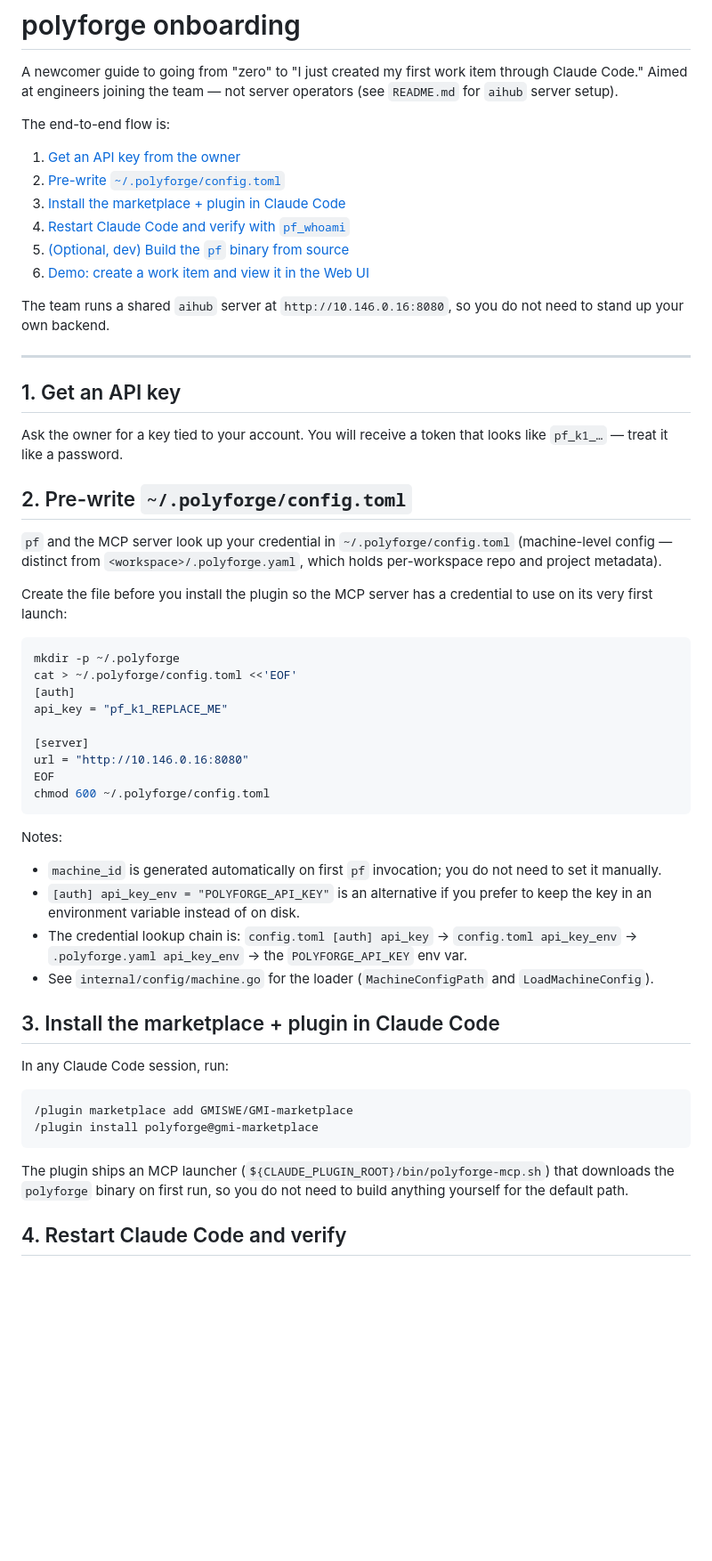
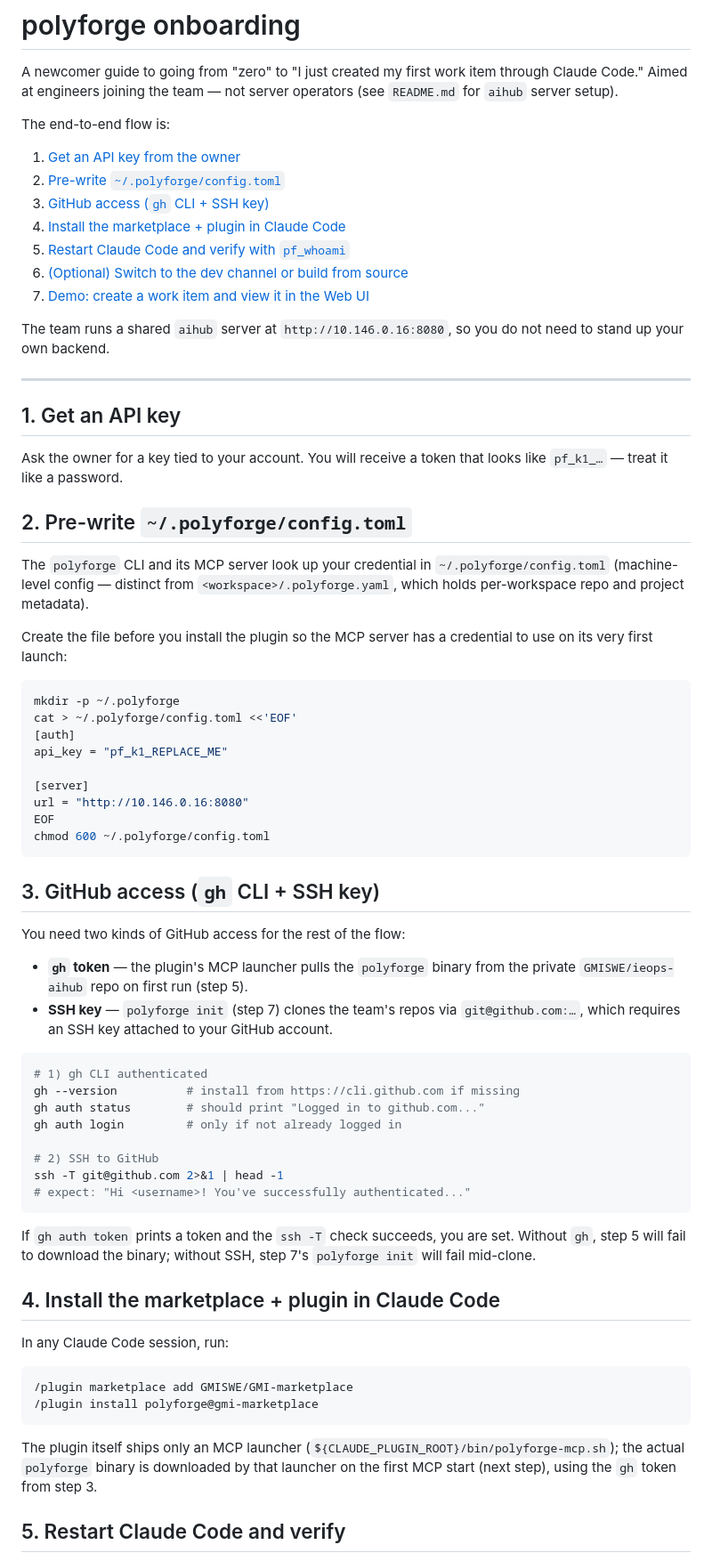
Before and after one commit to GMISWE/ieops-aihub, a Markdown page: docs/onboarding.md, the part around one of its changes. Shown at 89% size. Rendered like a GitHub page; blank space fills up the shorter version.

````diff
--- a/docs/onboarding.md
+++ b/docs/onboarding.md
@@ -8,10 +8,11 @@ The end-to-end flow is:
 
 1. [Get an API key from the owner](#1-get-an-api-key)
 2. [Pre-write `~/.polyforge/config.toml`](#2-pre-write-polyforgeconfigtoml)
-3. [Install the marketplace + plugin in Claude Code](#3-install-the-marketplace--plugin-in-claude-code)
-4. [Restart Claude Code and verify with `pf_whoami`](#4-restart-claude-code-and-verify)
-5. [(Optional, dev) Build the `pf` binary from source](#5-optional-dev-build-the-pf-binary-from-source)
-6. [Demo: create a work item and view it in the Web UI](#6-demo-create-a-work-item)
+3. [GitHub access (`gh` CLI + SSH key)](#3-github-access-gh-cli--ssh-key)
+4. [Install the marketplace + plugin in Claude Code](#4-install-the-marketplace--plugin-in-claude-code)
+5. [Restart Claude Code and verify with `pf_whoami`](#5-restart-claude-code-and-verify)
+6. [(Optional) Switch to the dev channel or build from source](#6-optional-switch-to-the-dev-channel-or-build-from-source)
+7. [Demo: create a work item and view it in the Web UI](#7-demo-create-a-work-item)
 
 The team runs a shared `aihub` server at `http://10.146.0.16:8080`, so you do
 not need to stand up your own backend.
@@ -25,9 +26,10 @@ looks like `pf_k1_…` — treat it like a password.
 
 ## 2. Pre-write `~/.polyforge/config.toml`
 
-`pf` and the MCP server look up your credential in `~/.polyforge/config.toml`
-(machine-level config — distinct from `<workspace>/.polyforge.yaml`, which
-holds per-workspace repo and project metadata).
+The `polyforge` CLI and its MCP server look up your credential in
+`~/.polyforge/config.toml` (machine-level config — distinct from
+`<workspace>/.polyforge.yaml`, which holds per-workspace repo and project
+metadata).
 
 Create the file before you install the plugin so the MCP server has a
 credential to use on its very first launch:
@@ -44,19 +46,32 @@ EOF
 chmod 600 ~/.polyforge/config.toml
 ```
 
-Notes:
+## 3. GitHub access (`gh` CLI + SSH key)
 
-- `machine_id` is generated automatically on first `pf` invocation; you do
-  not need to set it manually.
-- `[auth] api_key_env = "POLYFORGE_API_KEY"` is an alternative if you prefer
-  to keep the key in an environment variable instead of on disk.
-- The credential lookup chain is: `config.toml [auth] api_key`
-  → `config.toml api_key_env` → `.polyforge.yaml api_key_env`
-  → the `POLYFORGE_API_KEY` env var.
-- See `internal/config/machine.go` for the loader (`MachineConfigPath` and
-  `LoadMachineConfig`).
+You need two kinds of GitHub access for the rest of the flow:
 
-## 3. Install the marketplace + plugin in Claude Code
+- **`gh` token** — the plugin's MCP launcher pulls the `polyforge` binary
+  from the private `GMISWE/ieops-aihub` repo on first run (step 5).
+- **SSH key** — `polyforge init` (step 7) clones the team's repos via
+  `git@github.com:…`, which requires an SSH key attached to your GitHub
+  account.
+
+```bash
+# 1) gh CLI authenticated
+gh --version          # install from https://cli.github.com if missing
+gh auth status        # should print "Logged in to github.com..."
+gh auth login         # only if not already logged in
+
+# 2) SSH to GitHub
+ssh -T git@github.com 2>&1 | head -1
+# expect: "Hi <username>! You've successfully authenticated..."
+```
+
+If `gh auth token` prints a token and the `ssh -T` check succeeds, you are
+set. Without `gh`, step 5 will fail to download the binary; without SSH,
+step 7's `polyforge init` will fail mid-clone.
+
+## 4. Install the marketplace + plugin in Claude Code
 
 In any Claude Code session, run:
 
@@ -65,10 +80,11 @@ In any Claude Code session, run:
 /plugin install polyforge@gmi-marketplace
 ```
 
-The plugin ships an MCP launcher (`${CLAUDE_PLUGIN_ROOT}/bin/polyforge-mcp.sh`)
-that downloads the `polyforge` binary on first run, so you do not need to
-build anything yourself for the default path.
+The plugin itself ships only an MCP launcher
+(`${CLAUDE_PLUGIN_ROOT}/bin/polyforge-mcp.sh`); the actual `polyforge`
+binary is downloaded by that launcher on the first MCP start (next step),
+using the `gh` token from step 3.
 
-## 4. Restart Claude Code and verify
+## 5. Restart Claude Code and verify
 
 Restart Claude Code so the plugin's `mcpServers.polyforge` entry is picked up.
````
Also changed, not shown: other parts of docs/onboarding.md (+64 -13 lines).
